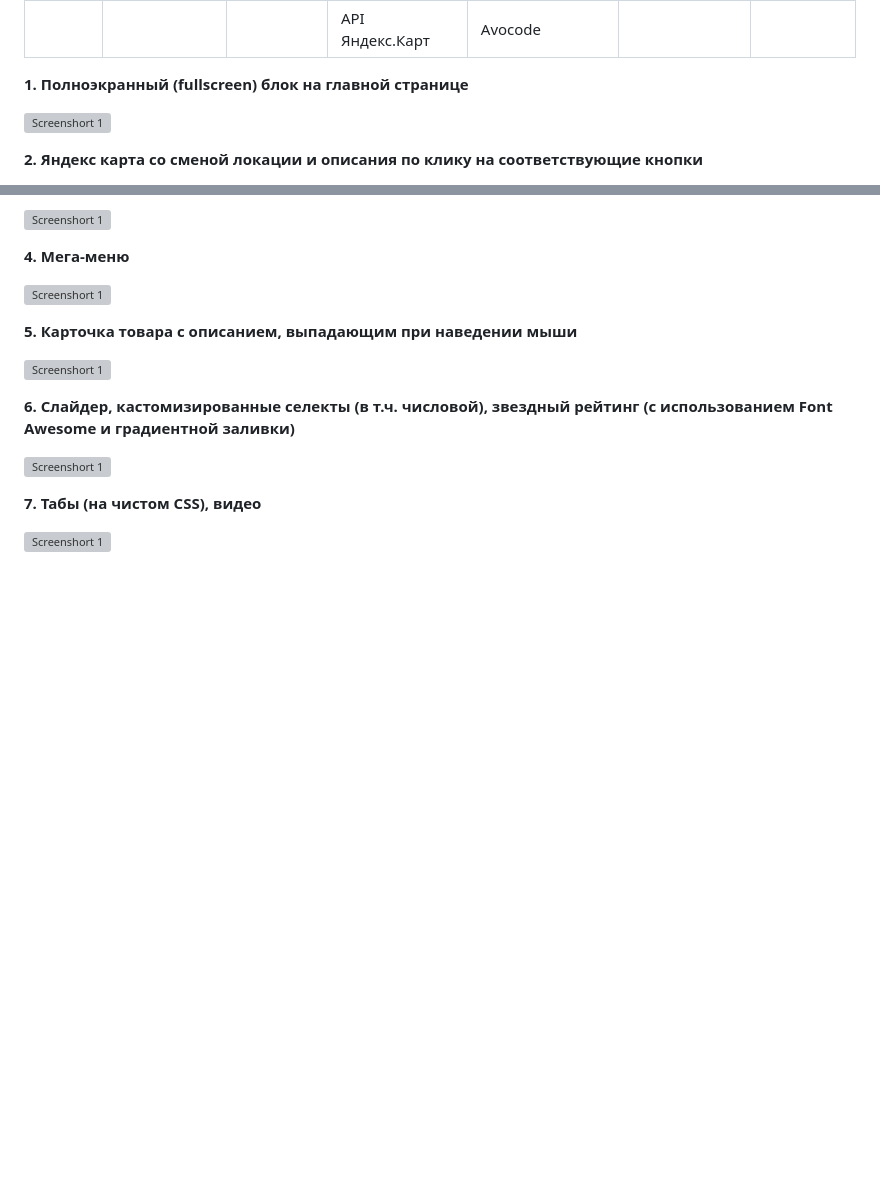
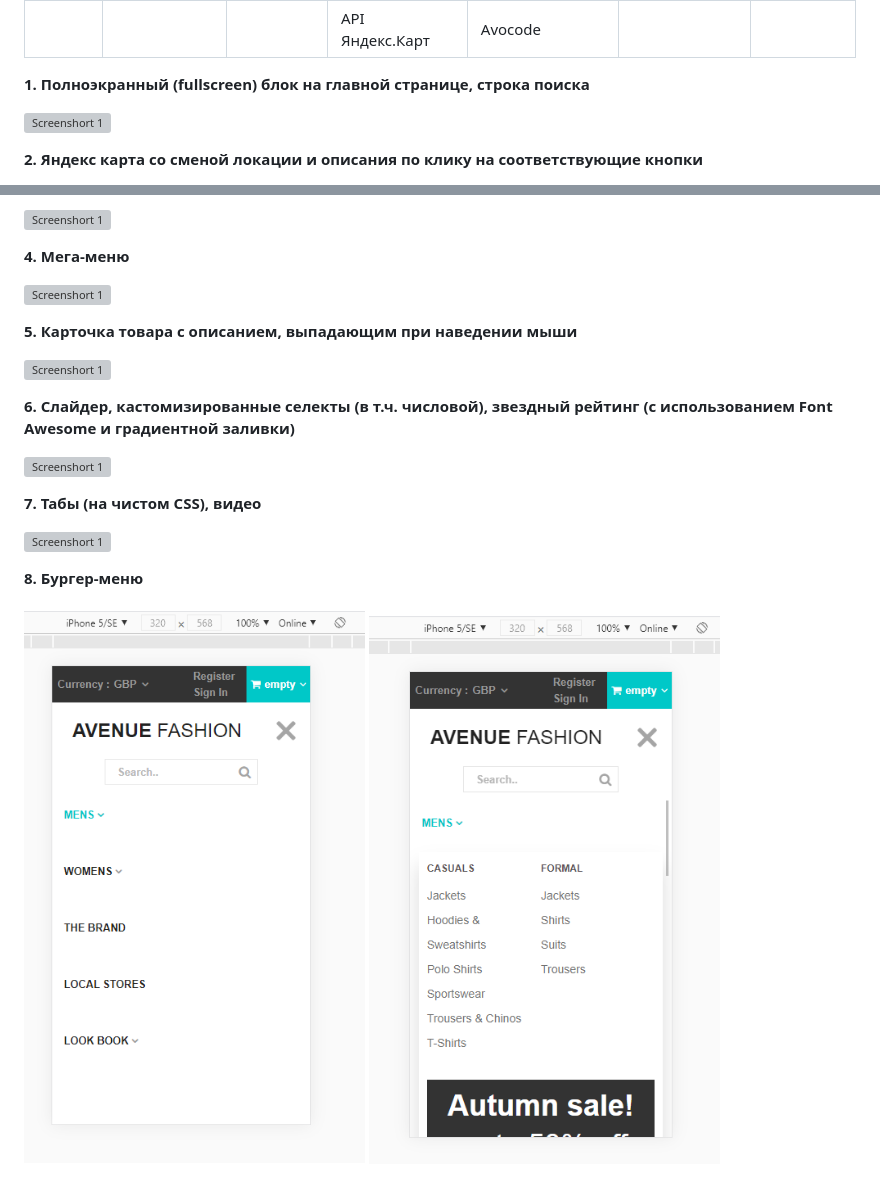
Before and after one commit to zena86/avenue-fashion, a Markdown page: README.md, 2 parts joined by grey strips. GitHub-like rendering; pictures changed too: images/imgreadme/screenshort-burger.png (added), images/imgreadme/screenshort-burger2.png (added); blank space fills up the shorter version; grey boxes are pictures that could not be loaded.

Commit message:
burger

```diff
--- a/README.md
+++ b/README.md
@@ -9,7 +9,7 @@ CSS3  |            |            |Font Awesome    |Adobe Photoshop|           |
 &nbsp;|            |            |API Яндекс.Карт |Avocode        |           |
 
 
-**1. Полноэкранный (fullscreen) блок на главной странице**
+**1. Полноэкранный (fullscreen) блок на главной странице, строка поиска**
 
 ![Screenshort 1](/images/imgreadme/screenshort-main.png)
 
@@ -42,3 +42,9 @@ CSS3  |            |            |Font Awesome    |Adobe Photoshop|           |
 **7. Табы (на чистом CSS), видео**
 
 ![Screenshort 1](/images/imgreadme/screenshort-tabs.png)
+
+
+**8. Бургер-меню**
+
+![Screenshort 1](/images/imgreadme/screenshort-burger.png)
+![Screenshort 1](/images/imgreadme/screenshort-burger2.png)
```
